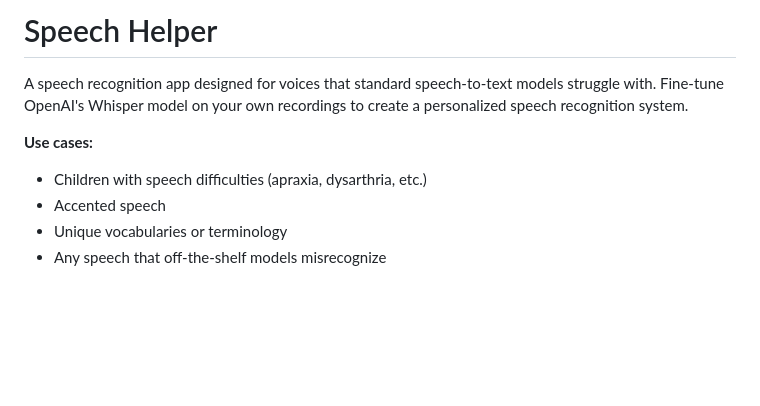
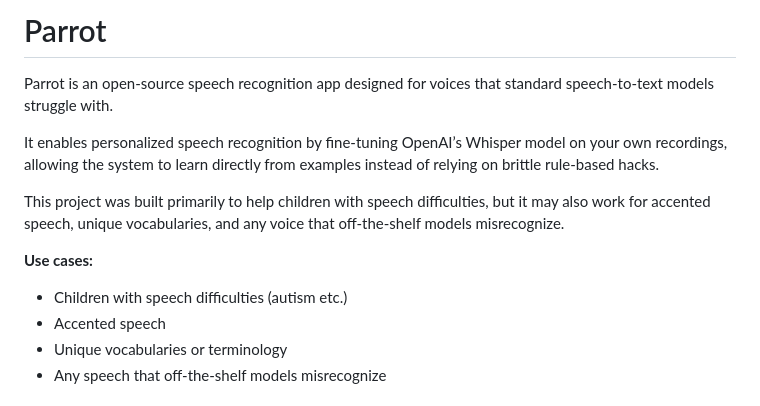
Before and after one commit to arun-seran/parrot, a Markdown page: README.md, the part around the change. Drawn GitHub-style; blank space fills up the shorter version.

```diff
--- a/README.md
+++ b/README.md
@@ -1,9 +1,13 @@
-# Speech Helper
+# Parrot
 
-A speech recognition app designed for voices that standard speech-to-text models struggle with. Fine-tune OpenAI's Whisper model on your own recordings to create a personalized speech recognition system.
+Parrot is an open-source speech recognition app designed for voices that standard speech-to-text models struggle with.
+
+It enables personalized speech recognition by fine-tuning OpenAI’s Whisper model on your own recordings, allowing the system to learn directly from examples instead of relying on brittle rule-based hacks.
+
+This project was built primarily to help children with speech difficulties, but it may also work for accented speech, unique vocabularies, and any voice that off-the-shelf models misrecognize.
 
 **Use cases:**
-- Children with speech difficulties (apraxia, dysarthria, etc.)
+- Children with speech difficulties (autism etc.)
 - Accented speech
 - Unique vocabularies or terminology
 - Any speech that off-the-shelf models misrecognize
```
